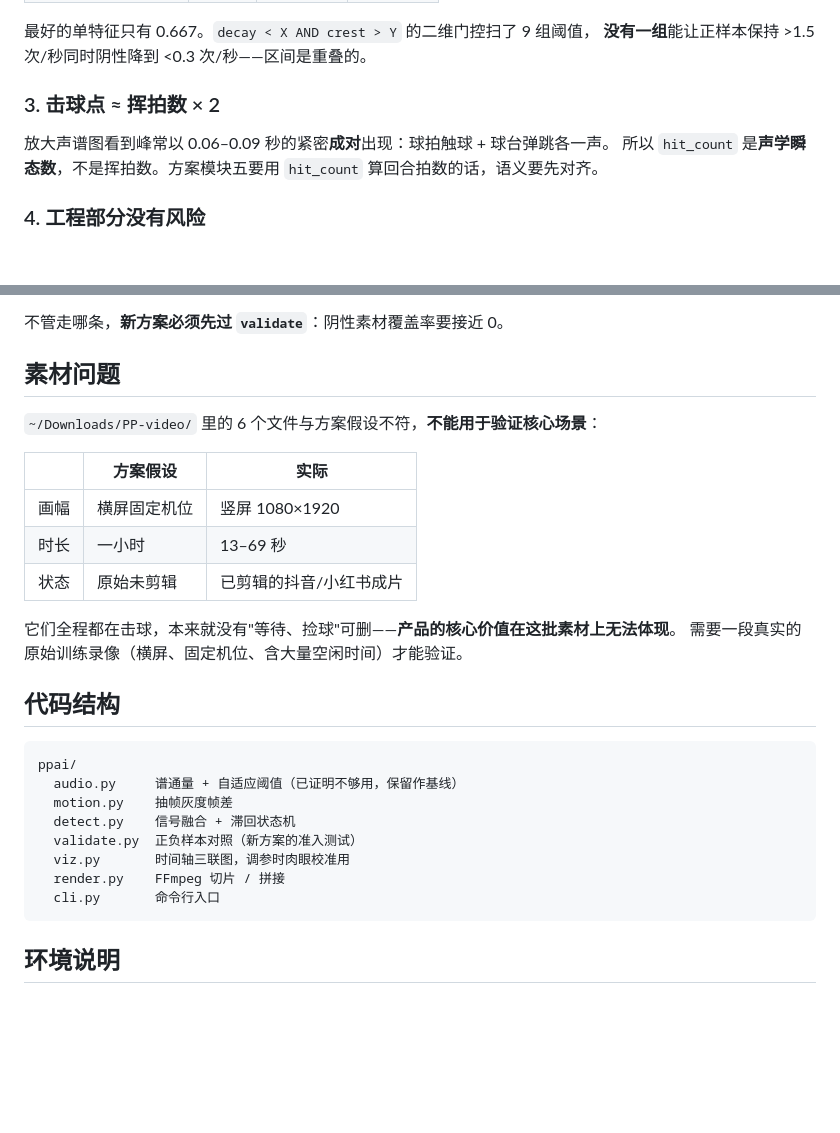
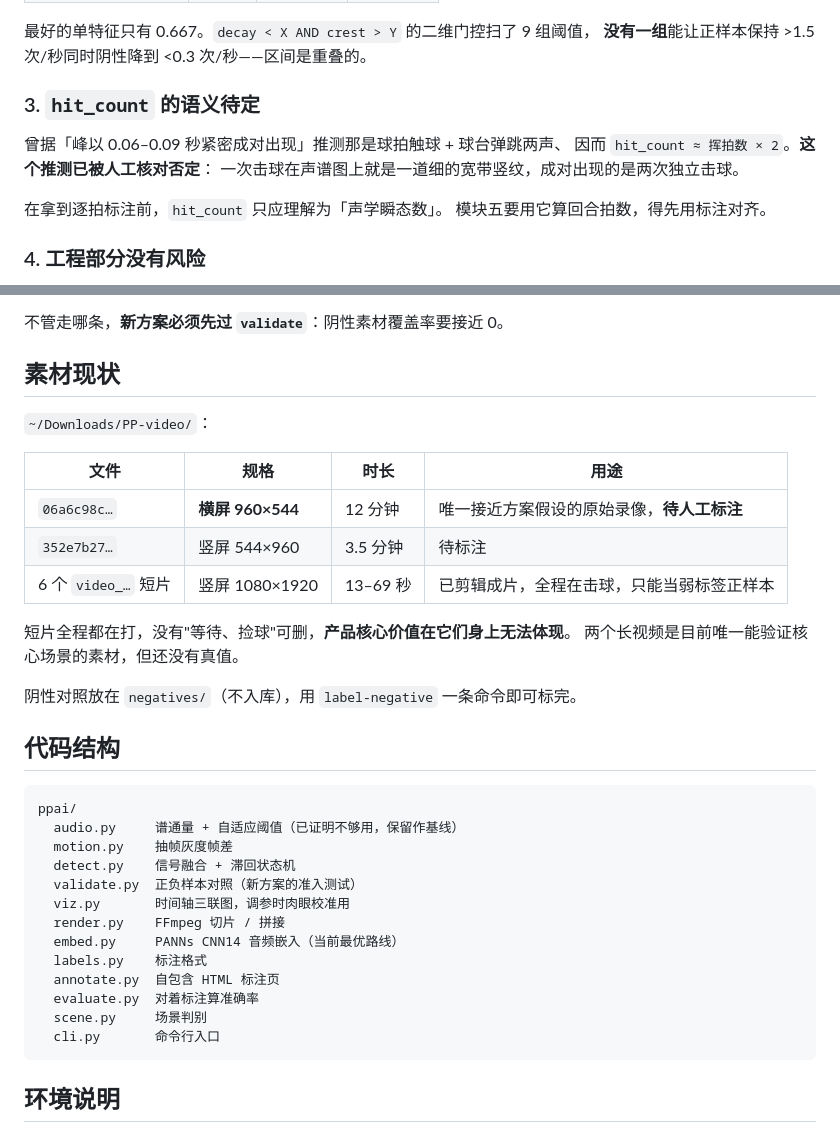
Before and after one commit to laosji/pingpong-ai, a Markdown page: README.md, 2 parts joined by grey strips. Drawn GitHub-style; blank space fills up the shorter version.

Commit message:
修正 README 两处已被推翻的结论
1. hit_count 语义：此前推测「紧密成对的峰 = 拍触球 + 台弹跳，故瞬态数≈挥拍数×2」，
   经人工核对否定 —— 一次击球在声谱图上就是一道细竖纹，成对的是两次独立击球。
   在有逐拍标注前不下结论。
2. 素材现状：新增了 12 分钟横屏原始录像和 3.5 分钟竖屏录像，
   不再是「全部素材都不符合方案假设」。

Co-Authored-By: Claude Opus 5 <noreply@anthropic.com>

````diff
--- a/README.md
+++ b/README.md
@@ -49,10 +49,14 @@ python3 -m venv .venv && .venv/bin/pip install -r requirements.txt
 最好的单特征只有 0.667。`decay < X AND crest > Y` 的二维门控扫了 9 组阈值，
 **没有一组**能让正样本保持 >1.5 次/秒同时阴性降到 <0.3 次/秒——区间是重叠的。
 
-### 3. 击球点 ≈ 挥拍数 × 2
+### 3. `hit_count` 的语义待定
 
-放大声谱图看到峰常以 0.06–0.09 秒的紧密**成对**出现：球拍触球 + 球台弹跳各一声。
-所以 `hit_count` 是**声学瞬态数**，不是挥拍数。方案模块五要用 `hit_count` 算回合拍数的话，语义要先对齐。
+曾据「峰以 0.06–0.09 秒紧密成对出现」推测那是球拍触球 + 球台弹跳两声、
+因而 `hit_count ≈ 挥拍数 × 2`。**这个推测已被人工核对否定**：
+一次击球在声谱图上就是一道细的宽带竖纹，成对出现的是两次独立击球。
+
+在拿到逐拍标注前，`hit_count` 只应理解为「声学瞬态数」。
+模块五要用它算回合拍数，得先用标注对齐。
 
 ### 4. 工程部分没有风险
 
@@ -91,18 +95,20 @@ FFmpeg 抽帧、切片、拼接、状态机、可视化都正常。**风险 100%
 
 不管走哪条，**新方案必须先过 `validate`**：阴性素材覆盖率要接近 0。
 
-## 素材问题
+## 素材现状
 
-`~/Downloads/PP-video/` 里的 6 个文件与方案假设不符，**不能用于验证核心场景**：
+`~/Downloads/PP-video/`：
 
-| | 方案假设 | 实际 |
-|---|---|---|
-| 画幅 | 横屏固定机位 | 竖屏 1080×1920 |
-| 时长 | 一小时 | 13–69 秒 |
-| 状态 | 原始未剪辑 | 已剪辑的抖音/小红书成片 |
+| 文件 | 规格 | 时长 | 用途 |
+|---|---|---|---|
+| `06a6c98c…` | **横屏 960×544** | 12 分钟 | 唯一接近方案假设的原始录像，**待人工标注** |
+| `352e7b27…` | 竖屏 544×960 | 3.5 分钟 | 待标注 |
+| 6 个 `video_…` 短片 | 竖屏 1080×1920 | 13–69 秒 | 已剪辑成片，全程在击球，只能当弱标签正样本 |
 
-它们全程都在击球，本来就没有"等待、捡球"可删——**产品的核心价值在这批素材上无法体现**。
-需要一段真实的原始训练录像（横屏、固定机位、含大量空闲时间）才能验证。
+短片全程都在打，没有"等待、捡球"可删，**产品核心价值在它们身上无法体现**。
+两个长视频是目前唯一能验证核心场景的素材，但还没有真值。
+
+阴性对照放在 `negatives/`（不入库），用 `label-negative` 一条命令即可标完。
 
 ## 代码结构
 
@@ -114,6 +120,11 @@ ppai/
   validate.py  正负样本对照（新方案的准入测试）
   viz.py       时间轴三联图，调参时肉眼校准用
   render.py    FFmpeg 切片 / 拼接
+  embed.py     PANNs CNN14 音频嵌入（当前最优路线）
+  labels.py    标注格式
+  annotate.py  自包含 HTML 标注页
+  evaluate.py  对着标注算准确率
+  scene.py     场景判别
   cli.py       命令行入口
 ```
 
````
